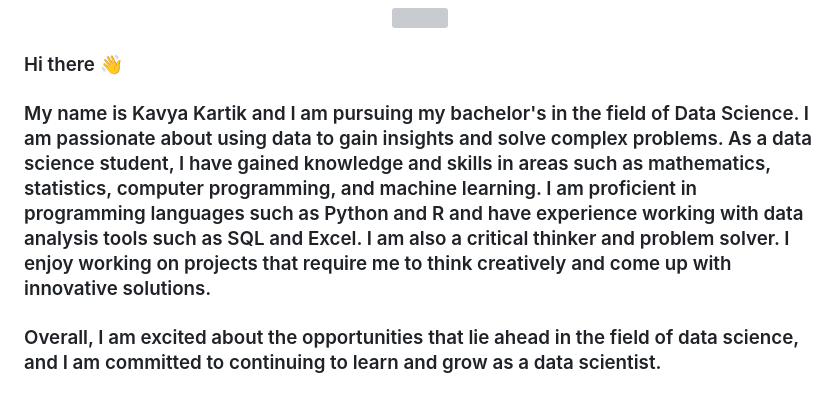
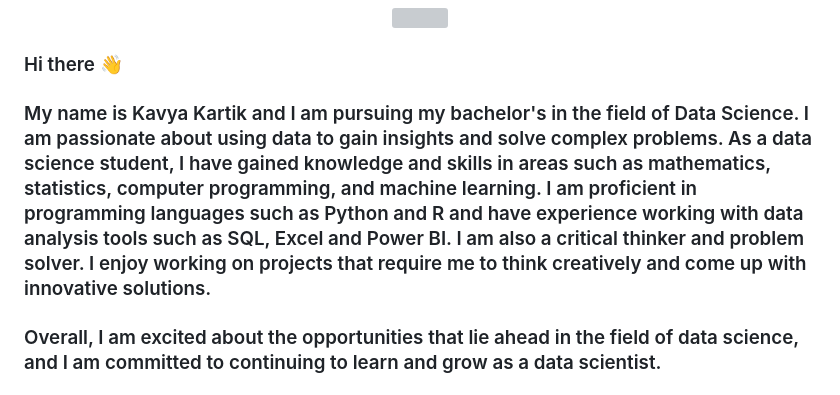
Before and after one commit to 2k0v11/2k0v11, a Markdown page: README.md, the part around the change. Drawn GitHub-style; grey boxes are pictures that could not be loaded.

```diff
--- a/README.md
+++ b/README.md
@@ -3,7 +3,7 @@
 </div>
 
 ### Hi there 👋
-### My name is Kavya Kartik and I am pursuing my bachelor's in the field of Data Science. I am passionate about using data to gain insights and solve complex problems. As a data science student, I have gained knowledge and skills in areas such as mathematics, statistics, computer programming, and machine learning. I am proficient in programming languages such as Python and R and have experience working with data analysis tools such as SQL and Excel. I am also a critical thinker and problem solver. I enjoy working on projects that require me to think creatively and come up with innovative solutions.
+### My name is Kavya Kartik and I am pursuing my bachelor's in the field of Data Science. I am passionate about using data to gain insights and solve complex problems. As a data science student, I have gained knowledge and skills in areas such as mathematics, statistics, computer programming, and machine learning. I am proficient in programming languages such as Python and R and have experience working with data analysis tools such as SQL, Excel and Power BI. I am also a critical thinker and problem solver. I enjoy working on projects that require me to think creatively and come up with innovative solutions.
 ### Overall, I am excited about the opportunities that lie ahead in the field of data science, and I am committed to continuing to learn and grow as a data scientist.
 
 
```
